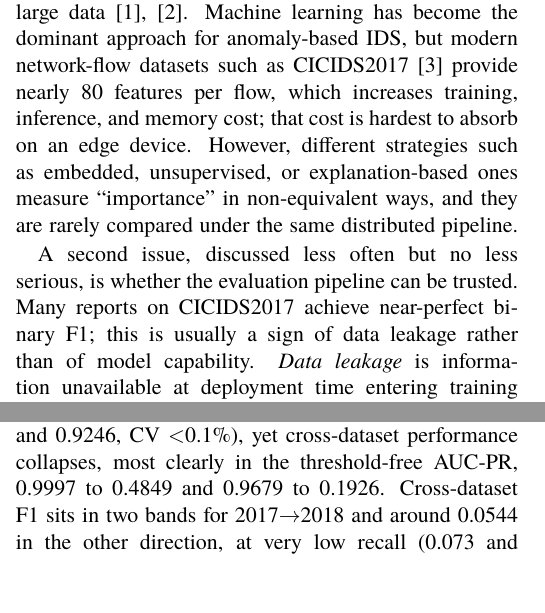
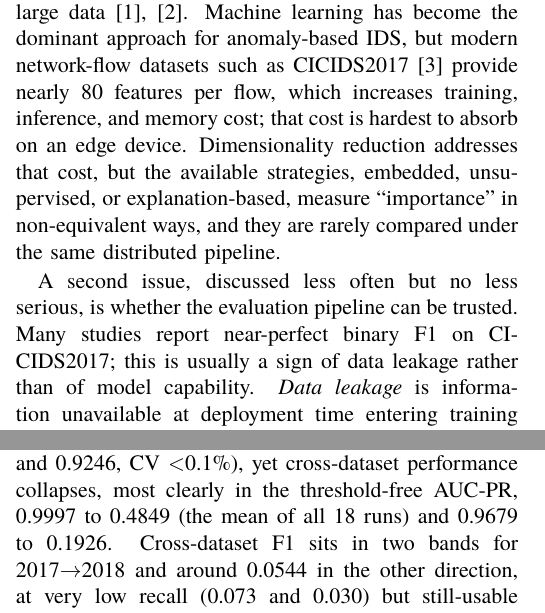
Before and after one commit to vuthainguyen1602/Thesis_IDS, a LaTeX paper (papers/fair2026/manuscript/main_en.tex): two parts of the columns of pages 1 and 5 of 8, joined at a grey line, cut so that both start at the same text, the shorter picture padded with empty space. Compiled offline with XeLaTeX; a missing font is replaced by an installed copy or a similar font; a LaTeX package or settings file that is missing is left out.

Commit message:
papers: second close-reading pass on the FAIR camera-ready
- the bibliography spacing line typeset '0pt plus .5pt 0pt' as stray text
  under Conflict of Interest: \IEEEbibitemsep is a macro in IEEEtran, not
  a length, so \setlength printed its expansion; \renewcommand fixes it
  and the 0pt itemsep now actually applies
- abstract no longer says 'hundreds of features' while the intro says
  nearly 80: 'dozens to hundreds'
- intro bridges cost to the strategy comparison instead of a bare However,
  and studies report F1, reports do not achieve it
- the 0.4849 AUC-PR is labeled as the 18-run mean so it is traceable
  against the per-regime table values
- TOST sentence unstacked (one colon, no absolute 'being' clause); port
  ablation phrasing smoothed
- still 8 pages, 249/250 abstract words, no overfull boxes,
  check_reported_numbers.py all green

```diff
--- a/papers/fair2026/manuscript/main_en.tex
+++ b/papers/fair2026/manuscript/main_en.tex
@@ -88,9 +88,9 @@ Intrusion detection, Apache Spark, Feature selection, SHAP, Data leakage
 \section{Introduction}
 \label{sec:intro}
 
-Cyberattacks are growing in scale and sophistication, demanding IDS that are both accurate and scalable on large data~\cite{ring2019survey,khraisat2019survey}. Machine learning has become the dominant approach for anomaly-based IDS, but modern network-flow datasets such as CICIDS2017~\cite{sharafaldin2018toward} provide nearly 80 features per flow, which increases training, inference, and memory cost; that cost is hardest to absorb on an edge device. However, different strategies such as embedded, unsupervised, or explanation-based ones measure ``importance'' in non-equivalent ways, and they are rarely compared under the same distributed pipeline.
+Cyberattacks are growing in scale and sophistication, demanding IDS that are both accurate and scalable on large data~\cite{ring2019survey,khraisat2019survey}. Machine learning has become the dominant approach for anomaly-based IDS, but modern network-flow datasets such as CICIDS2017~\cite{sharafaldin2018toward} provide nearly 80 features per flow, which increases training, inference, and memory cost; that cost is hardest to absorb on an edge device. Dimensionality reduction addresses that cost, but the available strategies, embedded, unsupervised, or explanation-based, measure ``importance'' in non-equivalent ways, and they are rarely compared under the same distributed pipeline.
 
-A second issue, discussed less often but no less serious, is whether the evaluation pipeline can be trusted. Many reports on CICIDS2017 achieve near-perfect binary F1; this is usually a sign of data leakage rather than of model capability. \emph{Data leakage} is information unavailable at deployment time entering training or evaluation, inflating scores so they no longer reflect generalization. Labeling errors and duplicate flows in CICIDS2017 are documented and substantially affect evaluation~\cite{lanvin2023errors}. There are two common sources of leakage. First, \texttt{destination\_port} encodes the attacked service, since CICIDS2017 aims its attacks at fixed ports, giving the model a port-to-label shortcut. Second, feature-level duplicate flows are not removed by full-duplicate removal, so a random split places the same sample into both the training and test sets. This paper handles both before comparing methods.
+A second issue, discussed less often but no less serious, is whether the evaluation pipeline can be trusted. Many studies report near-perfect binary F1 on CICIDS2017; this is usually a sign of data leakage rather than of model capability. \emph{Data leakage} is information unavailable at deployment time entering training or evaluation, inflating scores so they no longer reflect generalization. Labeling errors and duplicate flows in CICIDS2017 are documented and substantially affect evaluation~\cite{lanvin2023errors}. There are two common sources of leakage. First, \texttt{destination\_port} encodes the attacked service, since CICIDS2017 aims its attacks at fixed ports, giving the model a port-to-label shortcut. Second, feature-level duplicate flows are not removed by full-duplicate removal, so a random split places the same sample into both the training and test sets. This paper handles both before comparing methods.
 
 \textbf{Main contributions.}
 (1) A uniform comparison of RF Importance, SHAP, and PCA over the same eight Spark ML algorithms and two ensembles;
@@ -385,7 +385,7 @@ To go beyond \emph{in-domain} evaluation, we train on one dataset and test on th
   \end{tabular}
 \end{table}
 
-The contrast is the sharpest result in the paper: in-domain F1 is high and stable in both directions (0.9953 and 0.9246, CV $<$0.1\%), yet cross-dataset performance collapses, most clearly in the threshold-free AUC-PR, 0.9997 to 0.4849 and 0.9679 to 0.1926. Cross-dataset F1 sits in two bands for 2017$\to$2018 and around 0.0544 in the other direction, at very low recall (0.073 and 0.030) but still-usable precision (0.772 and 0.272): the model misses the other testbed's attacks rather than alarming indiscriminately. For 2017$\to$2018 that F1 is not even single-valued: the 18 runs split into two disjoint regimes with nothing in between, so a mean is the wrong summary: 0.1276 falls in the empty gap and its 95\% interval holds 1 of the 18 runs. Of five seeds run twice, three stayed in their regime and two switched, so the distributed fit settles it, not the seed. AUC-PR shows no detectable difference between them (0.4444--0.5163 against 0.4532--0.5397, Welch $|t|{=}1.3$), so the ranking does not change, only where the 0.5 threshold falls against a cluster of near-identical target flows that crosses it as a block. A single-run cross-dataset F1 therefore reports which regime the run landed in; we report the distribution and compare on AUC-PR. The causes are concrete: a different CICFlowMeter version (changed feature scales), a different network configuration, and non-overlapping attack tooling (HOIC/LOIC-HTTP exist only in 2018). Is it merely a scale mismatch? Two classic unsupervised adaptations (refitting the scaler on the target, and CORAL~\cite{sun2016coral}, both without target labels or retraining) recover no F1 (0.000 either direction, in three runs), so the shift sits in the conditional distribution, not the first two moments. CORAL does lift AUC-PR for 2018$\to$2017 (0.179 to 0.250) with F1 still zero: the ranking improves, the source-fitted 0.5 threshold does not survive, and adaptation here has to recalibrate the threshold as well as the features. Labeling a little of the new network works immediately: retraining on 1\% of the target's training split (19k flows) reaches F1 0.92 and 0.99, and pooling them with the 1.79M source flows is worse (0.80, 0.96) than dropping the source data. This collapse is consistent with prior cross-dataset IDS studies~\cite{dhooge2020interdataset,cantone2024crossdataset} and reinforces the central claim of this paper: near-perfect in-domain scores do not certify deployability under distribution shift, so cross-dataset evaluation must be mandatory in IDS validation, and domain adaptation is a prerequisite for practical transfer.
+The contrast is the sharpest result in the paper: in-domain F1 is high and stable in both directions (0.9953 and 0.9246, CV $<$0.1\%), yet cross-dataset performance collapses, most clearly in the threshold-free AUC-PR, 0.9997 to 0.4849 (the mean of all 18 runs) and 0.9679 to 0.1926. Cross-dataset F1 sits in two bands for 2017$\to$2018 and around 0.0544 in the other direction, at very low recall (0.073 and 0.030) but still-usable precision (0.772 and 0.272): the model misses the other testbed's attacks rather than alarming indiscriminately. For 2017$\to$2018 that F1 is not even single-valued: the 18 runs split into two disjoint regimes with nothing in between, so a mean is the wrong summary: 0.1276 falls in the empty gap and its 95\% interval holds 1 of the 18 runs. Of five seeds run twice, three stayed in their regime and two switched, so the distributed fit settles it, not the seed. AUC-PR shows no detectable difference between them (0.4444--0.5163 against 0.4532--0.5397, Welch $|t|{=}1.3$), so the ranking does not change, only where the 0.5 threshold falls against a cluster of near-identical target flows that crosses it as a block. A single-run cross-dataset F1 therefore reports which regime the run landed in; we report the distribution and compare on AUC-PR. The causes are concrete: a different CICFlowMeter version (changed feature scales), a different network configuration, and non-overlapping attack tooling (HOIC/LOIC-HTTP exist only in 2018). Is it merely a scale mismatch? Two classic unsupervised adaptations (refitting the scaler on the target, and CORAL~\cite{sun2016coral}, both without target labels or retraining) recover no F1 (0.000 either direction, in three runs), so the shift sits in the conditional distribution, not the first two moments. CORAL does lift AUC-PR for 2018$\to$2017 (0.179 to 0.250) with F1 still zero: the ranking improves, the source-fitted 0.5 threshold does not survive, and adaptation here has to recalibrate the threshold as well as the features. Labeling a little of the new network works immediately: retraining on 1\% of the target's training split (19k flows) reaches F1 0.92 and 0.99, and pooling them with the 1.79M source flows is worse (0.80, 0.96) than dropping the source data. This collapse is consistent with prior cross-dataset IDS studies~\cite{dhooge2020interdataset,cantone2024crossdataset} and reinforces the central claim of this paper: near-perfect in-domain scores do not certify deployability under distribution shift, so cross-dataset evaluation must be mandatory in IDS validation, and domain adaptation is a prerequisite for practical transfer.
 
 \section{Discussion}
 \label{sec:discuss}
```
Also changed, not shown: output/pdfs/FAIR2026.pdf, papers/fair2026/manuscript/main_en.pdf, papers/fair2026/manuscript/main_en.tex (10 more changed lines).
